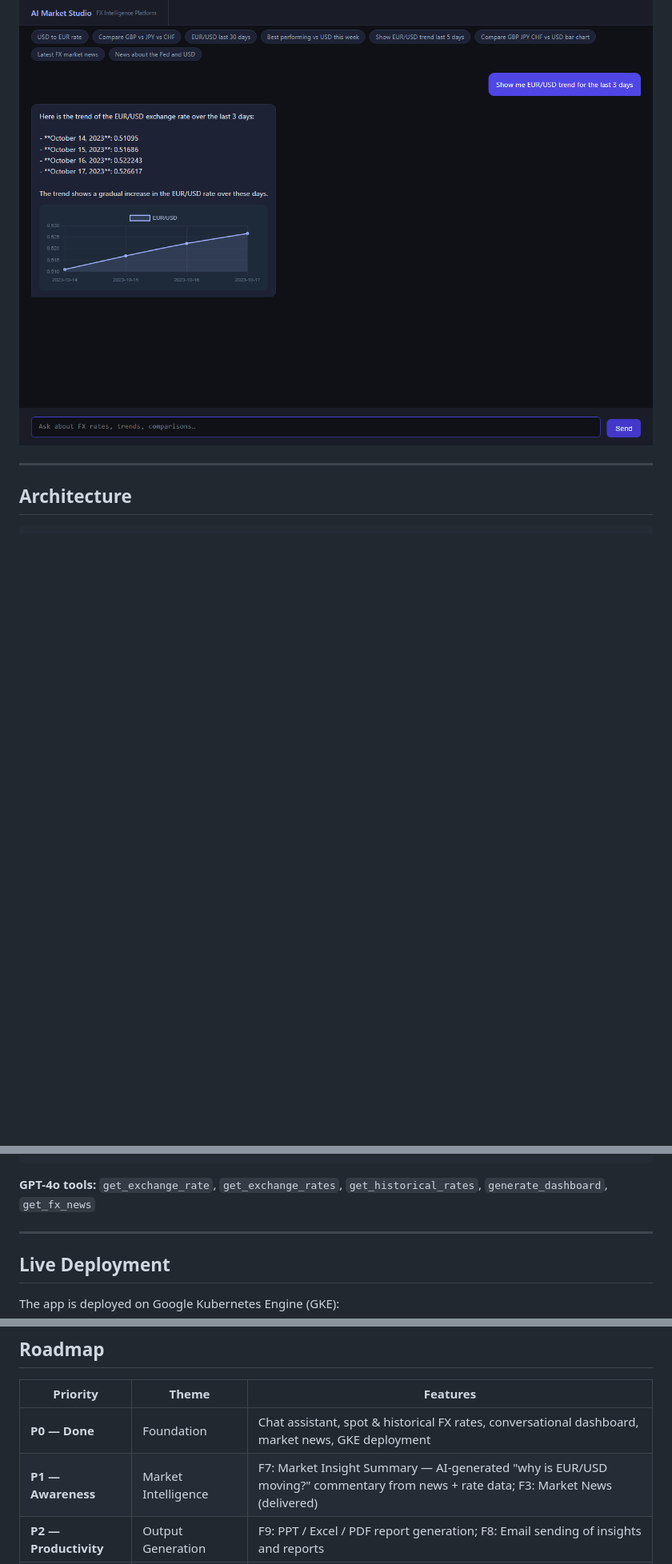
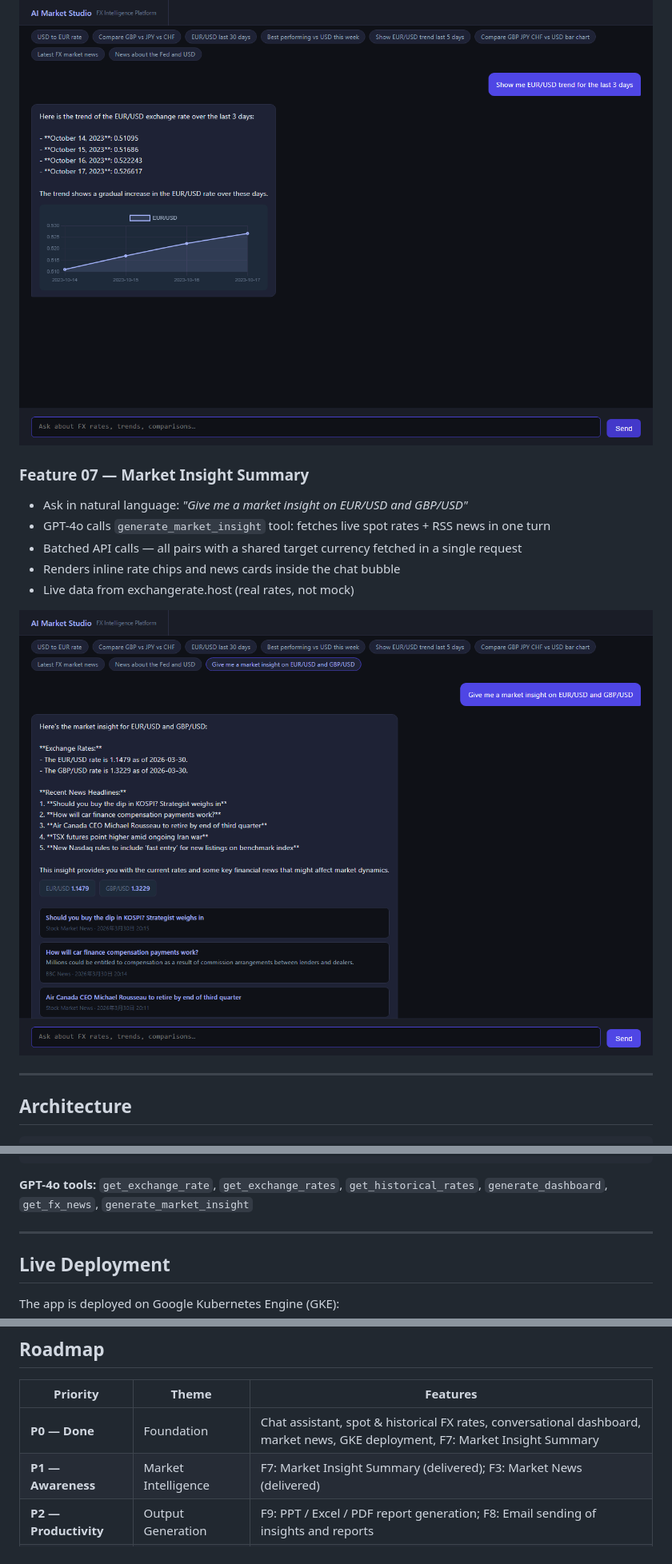
Before and after one commit to gjnzsu/ai-market-studio, a Markdown page: README.md, 3 parts joined by grey strips. Shown at 80% size. Rendered like a GitHub page; blank space fills up the shorter version.

Commit message:
Docs: update README with F7 Market Insight Summary and live connector status
- Add Feature 07 section with screenshot
- Add generate_market_insight to GPT-4o tools list
- Update GKE connector status to USE_MOCK_CONNECTOR=false (live data)
- Move F7 to P0 Done in roadmap

Co-Authored-By: Claude Sonnet 4.6 (1M context) <noreply@anthropic.com>

````diff
--- a/README.md
+++ b/README.md
@@ -37,6 +37,15 @@ A conversational FX market data platform. Ask natural-language questions about e
 
 ![Conversational Dashboard](shot_08_inline_chart.png)
 
+### Feature 07 — Market Insight Summary
+- Ask in natural language: *"Give me a market insight on EUR/USD and GBP/USD"*
+- GPT-4o calls `generate_market_insight` tool: fetches live spot rates + RSS news in one turn
+- Batched API calls — all pairs with a shared target currency fetched in a single request
+- Renders inline rate chips and news cards inside the chat bubble
+- Live data from exchangerate.host (real rates, not mock)
+
+![Market Insight Summary](shot_f7_live.png)
+
 ---
 
 ## Architecture
@@ -58,7 +67,7 @@ Connector Layer
    └── MockNewsConnector          ← deterministic synthetic news (tests + dev)
 ```
 
-**GPT-4o tools:** `get_exchange_rate`, `get_exchange_rates`, `get_historical_rates`, `generate_dashboard`, `get_fx_news`
+**GPT-4o tools:** `get_exchange_rate`, `get_exchange_rates`, `get_historical_rates`, `generate_dashboard`, `get_fx_news`, `generate_market_insight`
 
 ---
 
@@ -227,8 +236,8 @@ ai-market-studio/
 
 | Priority | Theme | Features |
 |----------|-------|----------|
-| **P0 — Done** | Foundation | Chat assistant, spot & historical FX rates, conversational dashboard, market news, GKE deployment |
-| **P1 — Awareness** | Market Intelligence | F7: Market Insight Summary — AI-generated "why is EUR/USD moving?" commentary from news + rate data; F3: Market News (delivered) |
+| **P0 — Done** | Foundation | Chat assistant, spot & historical FX rates, conversational dashboard, market news, GKE deployment, F7: Market Insight Summary |
+| **P1 — Awareness** | Market Intelligence | F7: Market Insight Summary (delivered); F3: Market News (delivered) |
 | **P2 — Productivity** | Output Generation | F9: PPT / Excel / PDF report generation; F8: Email sending of insights and reports |
 | **P3 — Intelligence** | Research | F5: Web search integration for live market context; F4: Research report generation via RAG pipeline over internal documents |
 | **P4 — Data Breadth** | Data & Collaboration | F1: Multi-source market data connectors; F6: Sales/trader commentary capture and retrieval; F12: Scheduled report function |
````
Also changed, not shown: other parts of README.md (+1 -1 lines).
